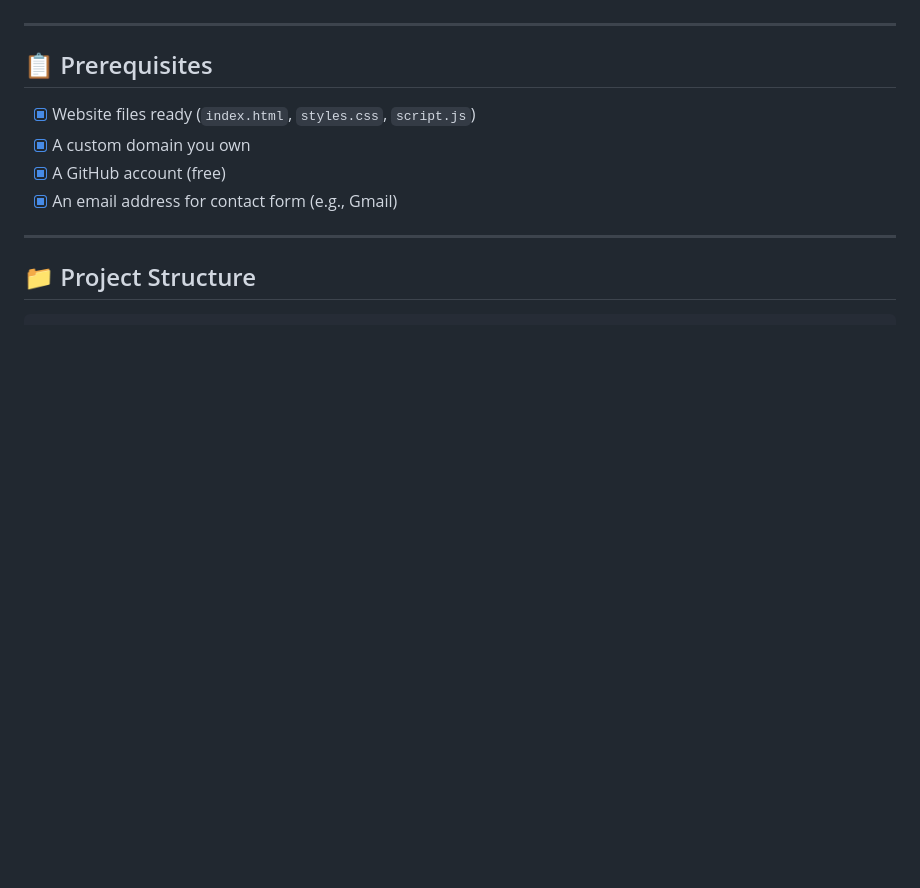
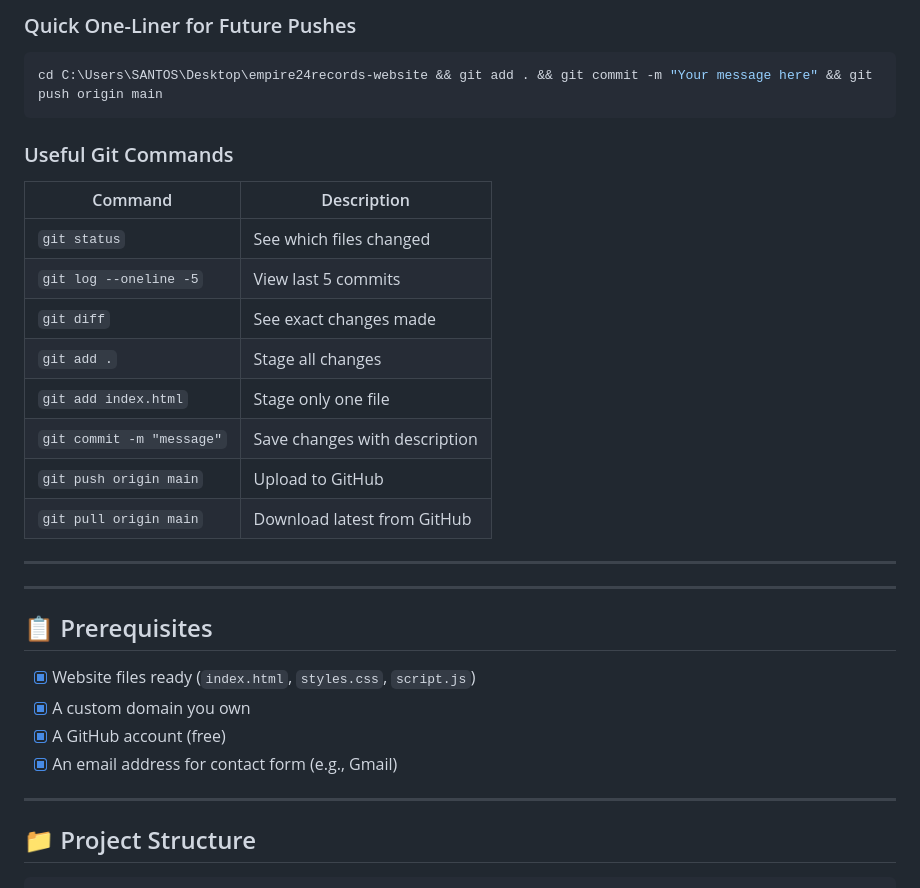
Before and after one commit to santosgotthekey-blip/empire24records, a Markdown page: README.md, the part around one of its changes. Drawn GitHub-style; blank space fills up the shorter version.

Commit message:
Updated README with push confirmation and development workflow instructions

````diff
--- a/README.md
+++ b/README.md
@@ -4,3 +68,22 @@ Complete step-by-step guide to deploy your Empire24Records website with your cus
+### Quick One-Liner for Future Pushes
+```powershell
+cd C:\Users\SANTOS\Desktop\empire24records-website && git add . && git commit -m "Your message here" && git push origin main
+```
+
+### Useful Git Commands
+
+| Command | Description |
+|---------|-------------|
+| `git status` | See which files changed |
+| `git log --oneline -5` | View last 5 commits |
+| `git diff` | See exact changes made |
+| `git add .` | Stage all changes |
+| `git add index.html` | Stage only one file |
+| `git commit -m "message"` | Save changes with description |
+| `git push origin main` | Upload to GitHub |
+| `git pull origin main` | Download latest from GitHub |
+
+---
 
 ---
 
````
Also changed, not shown: other parts of README.md (+64 -0 lines).
